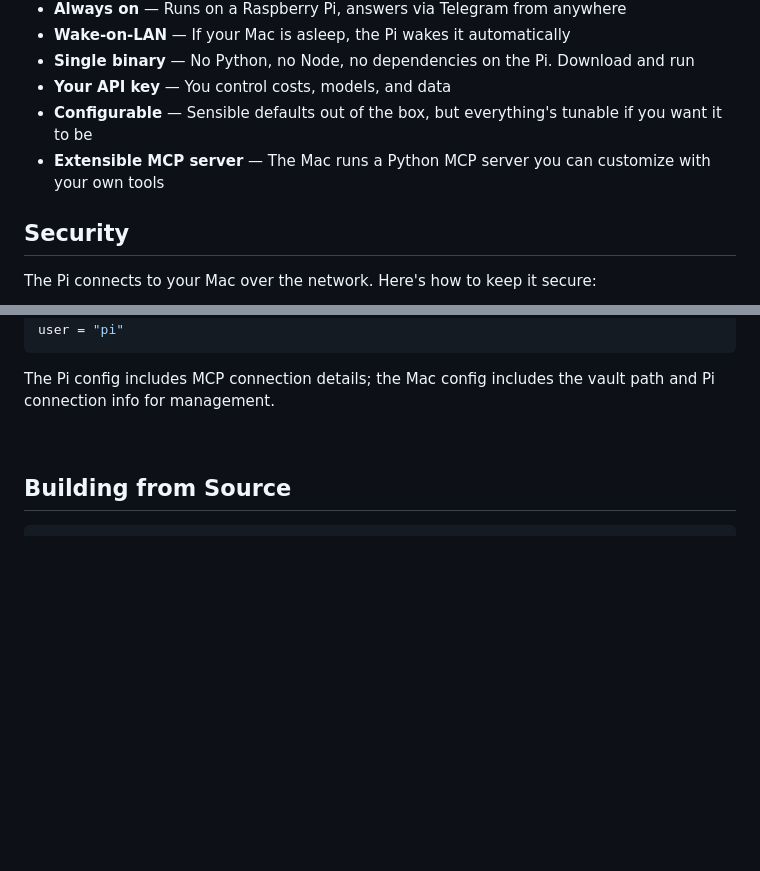
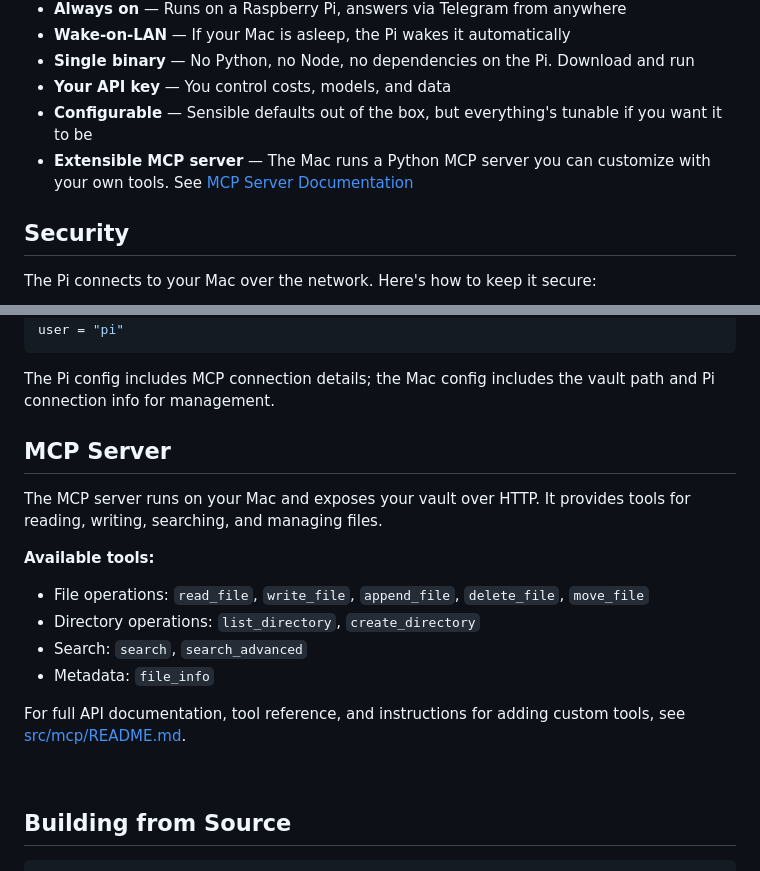
Before and after one commit to evannagle/ludolph, a Markdown page: README.md, 2 parts joined by grey strips. Drawn GitHub-style; blank space fills up the shorter version.

```diff
--- a/README.md
+++ b/README.md
@@ -56,7 +56,7 @@ Your vault stays on your Mac. The Pi is just a thin client that forwards request
 - **Single binary** — No Python, no Node, no dependencies on the Pi. Download and run
 - **Your API key** — You control costs, models, and data
 - **Configurable** — Sensible defaults out of the box, but everything's tunable if you want it to be
-- **Extensible MCP server** — The Mac runs a Python MCP server you can customize with your own tools
+- **Extensible MCP server** — The Mac runs a Python MCP server you can customize with your own tools. See [MCP Server Documentation](src/mcp/README.md)
 
 ## Security
 
@@ -194,6 +194,18 @@ user = "pi"
 
 The Pi config includes MCP connection details; the Mac config includes the vault path and Pi connection info for management.
 
+## MCP Server
+
+The MCP server runs on your Mac and exposes your vault over HTTP. It provides tools for reading, writing, searching, and managing files.
+
+**Available tools:**
+- File operations: `read_file`, `write_file`, `append_file`, `delete_file`, `move_file`
+- Directory operations: `list_directory`, `create_directory`
+- Search: `search`, `search_advanced`
+- Metadata: `file_info`
+
+For full API documentation, tool reference, and instructions for adding custom tools, see [src/mcp/README.md](src/mcp/README.md).
+
 <br clear="right">
 
 ## Building from Source
```
Also changed, not shown: src/mcp/README.md (added, +441 -0 lines).
